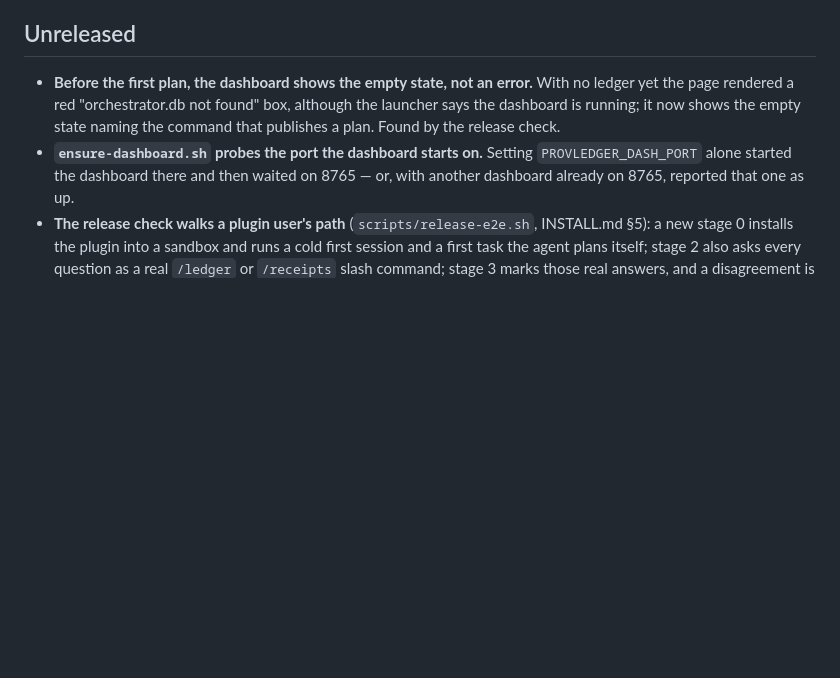
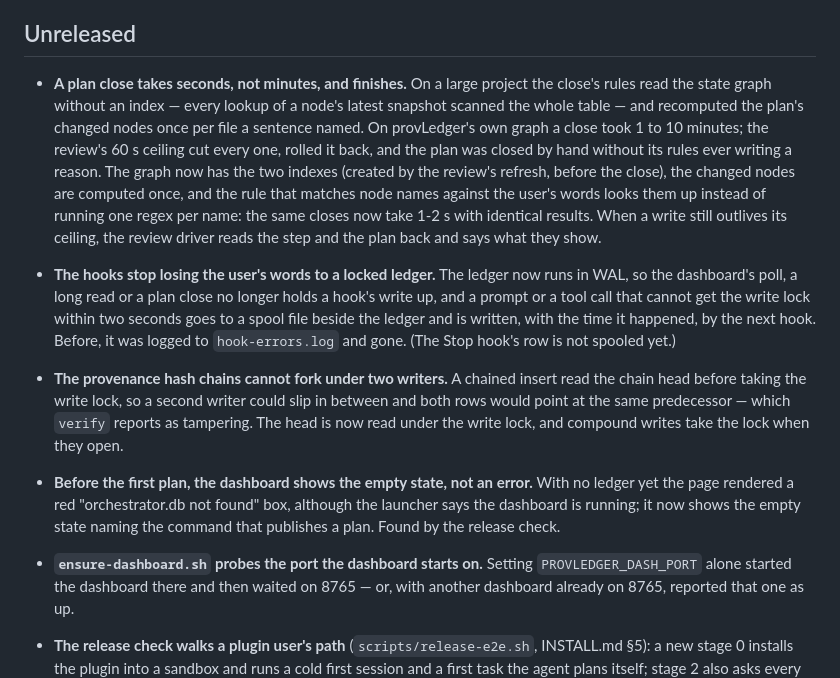
Before and after one commit to yizhao95/prov_ledger, a Markdown page: CHANGELOG.md, the part around the change. Drawn GitHub-style; blank space fills up the shorter version.

Commit message:
docs: the WAL ledger, the hooks' spool, and copying the ledger
Co-Authored-By: Claude Opus 5.5 <noreply@anthropic.com>
Claude-Session: https://claude.ai/code/session_01NVoeHu5qVYQRARkQ7bNByA

```diff
--- a/CHANGELOG.md
+++ b/CHANGELOG.md
@@ -9,6 +9,30 @@ deferred-work ledger, which is not published; the part of it that affects
 users is written up in [`docs/KNOWN-ISSUES.md`](docs/KNOWN-ISSUES.md).
 
 ## Unreleased
+
+- **A plan close takes seconds, not minutes, and finishes.** On a large project the
+  close's rules read the state graph without an index — every lookup of a node's
+  latest snapshot scanned the whole table — and recomputed the plan's changed
+  nodes once per file a sentence named. On provLedger's own graph a close took
+  1 to 10 minutes; the review's 60 s ceiling cut every one, rolled it back, and
+  the plan was closed by hand without its rules ever writing a reason. The graph
+  now has the two indexes (created by the review's refresh, before the close),
+  the changed nodes are computed once, and the rule that matches node names
+  against the user's words looks them up instead of running one regex per name:
+  the same closes now take 1-2 s with identical results. When a write still
+  outlives its ceiling, the review driver reads the step and the plan back and
+  says what they show.
+- **The hooks stop losing the user's words to a locked ledger.** The ledger now
+  runs in WAL, so the dashboard's poll, a long read or a plan close no longer
+  holds a hook's write up, and a prompt or a tool call that cannot get the write
+  lock within two seconds goes to a spool file beside the ledger and is written,
+  with the time it happened, by the next hook. Before, it was logged to
+  `hook-errors.log` and gone. (The Stop hook's row is not spooled yet.)
+- **The provenance hash chains cannot fork under two writers.** A chained insert
+  read the chain head before taking the write lock, so a second writer could slip
+  in between and both rows would point at the same predecessor — which `verify`
+  reports as tampering. The head is now read under the write lock, and compound
+  writes take the lock when they open.
 
 - **Before the first plan, the dashboard shows the empty state, not an error.**
   With no ledger yet the page rendered a red "orchestrator.db not found" box,
```
Also changed, not shown: CLAUDE.md (+3 -2 lines), docs/KNOWN-ISSUES.md (+13 -5 lines).
